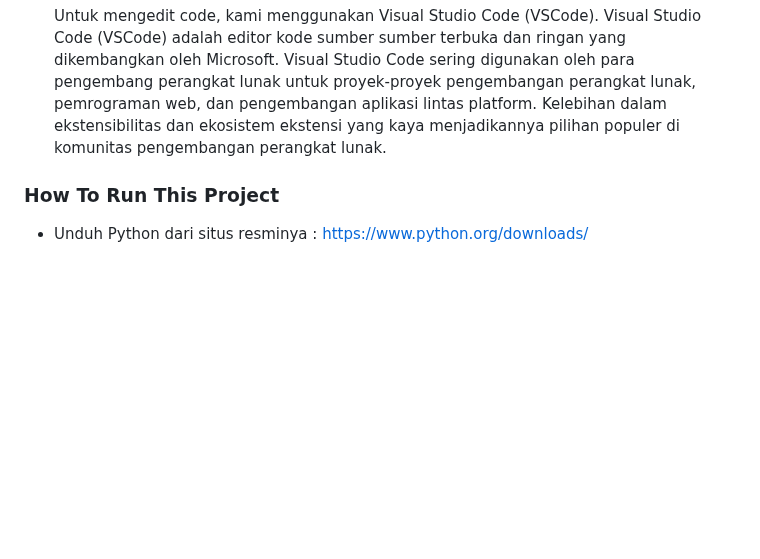
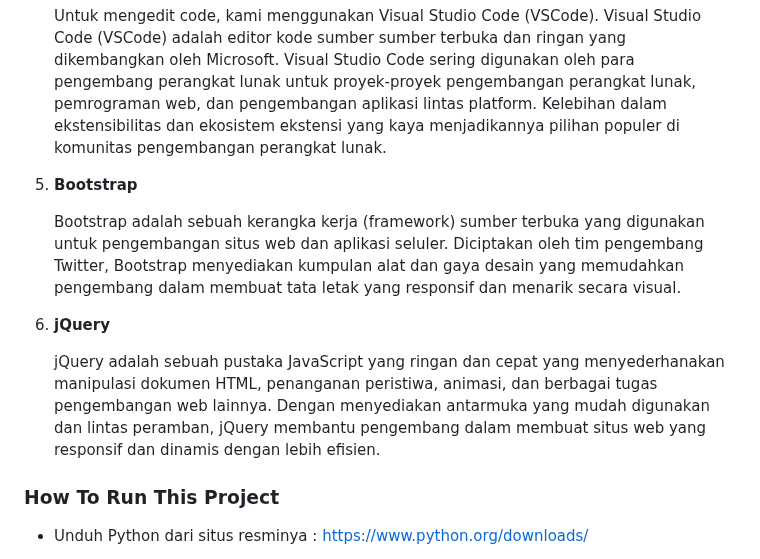
Before and after one commit to syifaaurellia/School-Management, a Markdown page: README.md, the part around the change. GitHub-like rendering; blank space fills up the shorter version.

```diff
--- a/README.md
+++ b/README.md
@@ -98,6 +98,18 @@ Website ini menggunakan database **db.sqlite3** yaitu sebuah file database yang
    Untuk mengedit code, kami menggunakan Visual Studio Code (VSCode). Visual Studio Code (VSCode) adalah editor kode sumber sumber terbuka dan ringan yang dikembangkan oleh Microsoft. Visual Studio Code sering digunakan oleh para pengembang perangkat lunak untuk proyek-proyek pengembangan perangkat lunak, pemrograman web, dan pengembangan aplikasi lintas platform. Kelebihan dalam ekstensibilitas dan ekosistem ekstensi yang kaya menjadikannya pilihan populer di komunitas pengembangan perangkat lunak.
 
 
+6. **Bootstrap**
+
+
+   Bootstrap adalah sebuah kerangka kerja (framework) sumber terbuka yang digunakan untuk pengembangan situs web dan aplikasi seluler. Diciptakan oleh tim pengembang Twitter, Bootstrap menyediakan kumpulan alat dan gaya desain yang memudahkan pengembang dalam membuat tata letak yang responsif dan menarik secara visual.
+
+
+7. **jQuery**
+
+
+   jQuery adalah sebuah pustaka JavaScript yang ringan dan cepat yang menyederhanakan manipulasi dokumen HTML, penanganan peristiwa, animasi, dan berbagai tugas pengembangan web lainnya. Dengan menyediakan antarmuka yang mudah digunakan dan lintas peramban, jQuery membantu pengembang dalam membuat situs web yang responsif dan dinamis dengan lebih efisien.
+
+
 
 ### How To Run This Project
 
```
